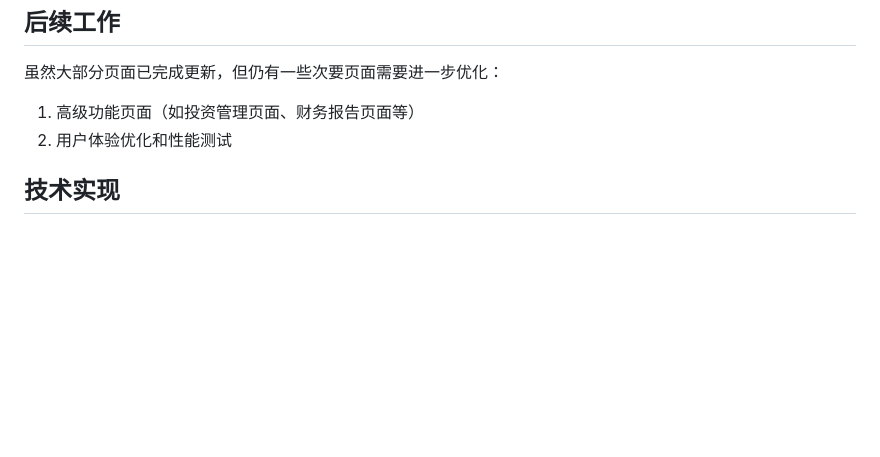
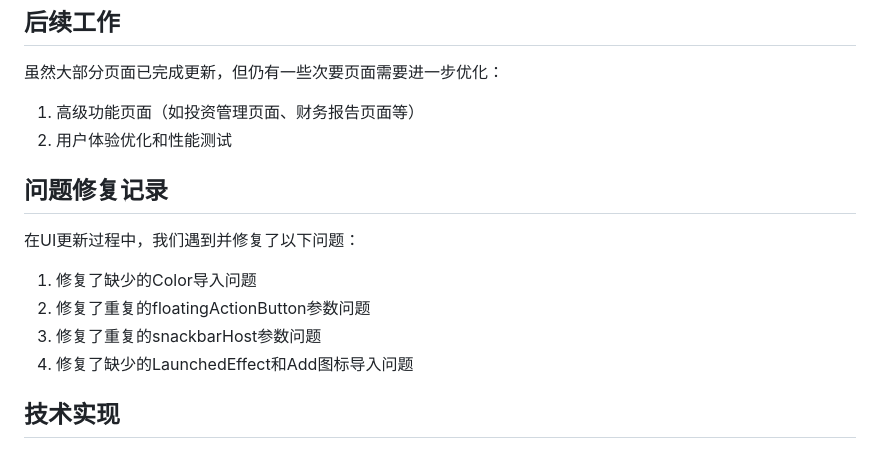
Before and after one commit to Jemiking/Cc_jizhang, a Markdown page: doc/UI更新总结.md, the part around the change. Drawn GitHub-style; blank space fills up the shorter version.

```diff
--- a/doc/UI更新总结.md
+++ b/doc/UI更新总结.md
@@ -113,6 +113,15 @@
 1. 高级功能页面（如投资管理页面、财务报告页面等）
 2. 用户体验优化和性能测试
 
+## 问题修复记录
+
+在UI更新过程中，我们遇到并修复了以下问题：
+
+1. 修复了缺少的Color导入问题
+2. 修复了重复的floatingActionButton参数问题
+3. 修复了重复的snackbarHost参数问题
+4. 修复了缺少的LaunchedEffect和Add图标导入问题
+
 ## 技术实现
 
 ### 组件复用
```
Also changed, not shown: doc/全应用UI更新计划.md (+8 -0 lines).
